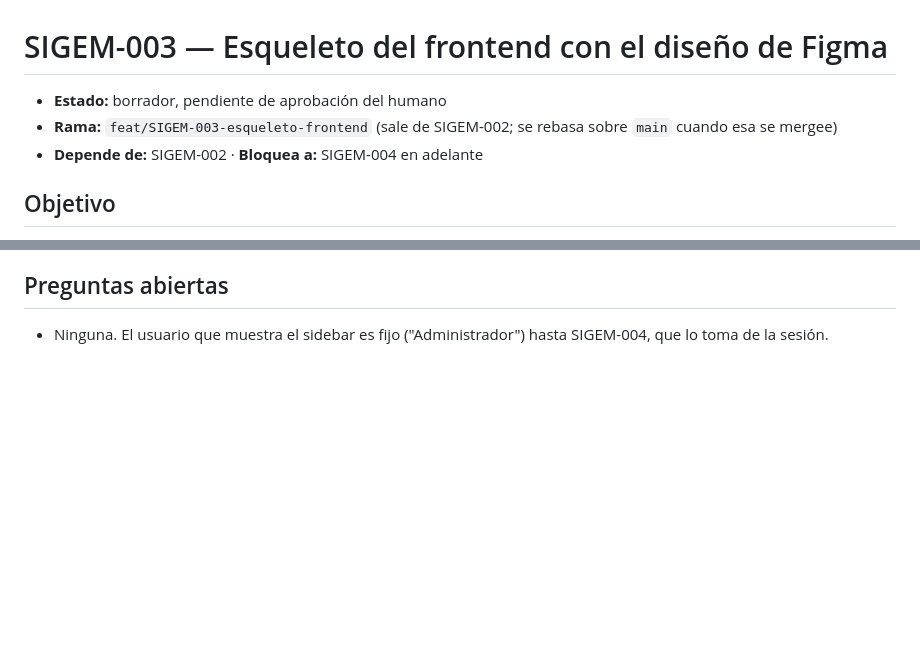
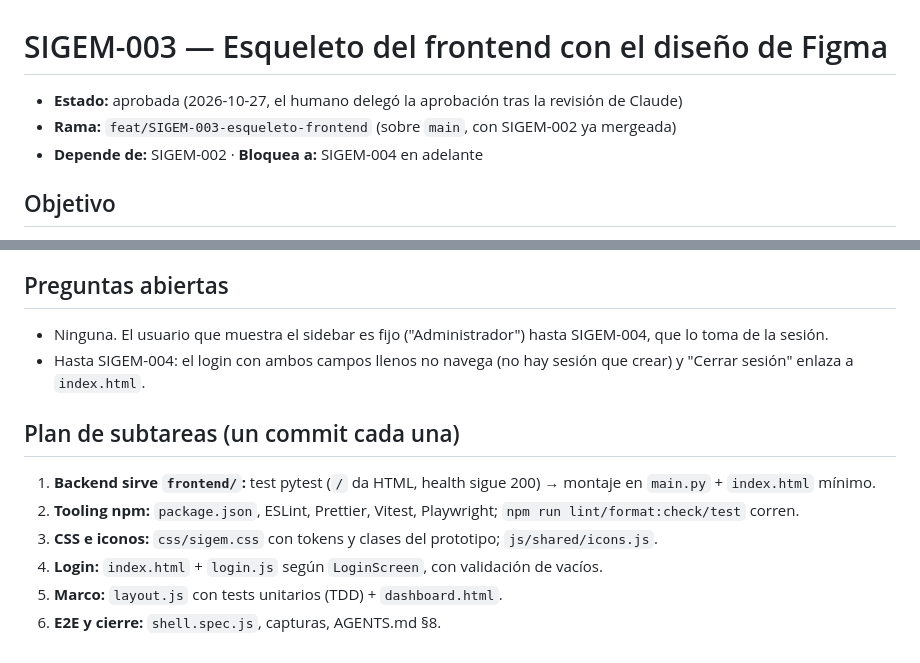
Before and after one commit to dmauryf1-byte/SIGEM, a Markdown page: docs/specs/SIGEM-003.md, 2 parts joined by grey strips. Rendered like a GitHub page; blank space fills up the shorter version.

Commit message:
docs(specs): aprobar spec y plan de subtareas (SIGEM-003)
Co-Authored-By: Claude Opus 5.5 <noreply@anthropic.com>

```diff
--- a/docs/specs/SIGEM-003.md
+++ b/docs/specs/SIGEM-003.md
@@ -1,7 +1,7 @@
 # SIGEM-003 — Esqueleto del frontend con el diseño de Figma
 
-- **Estado:** borrador, pendiente de aprobación del humano
-- **Rama:** `feat/SIGEM-003-esqueleto-frontend` (sale de SIGEM-002; se rebasa sobre `main` cuando esa se mergee)
+- **Estado:** aprobada (2026-10-27, el humano delegó la aprobación tras la revisión de Claude)
+- **Rama:** `feat/SIGEM-003-esqueleto-frontend` (sobre `main`, con SIGEM-002 ya mergeada)
 - **Depende de:** SIGEM-002 · **Bloquea a:** SIGEM-004 en adelante
 
 ## Objetivo
@@ -112,3 +112,13 @@ npm run lint; npm run format:check; npm run test -- --run; npx playwright test
 ## Preguntas abiertas
 
 - Ninguna. El usuario que muestra el sidebar es fijo ("Administrador") hasta SIGEM-004, que lo toma de la sesión.
+- Hasta SIGEM-004: el login con ambos campos llenos no navega (no hay sesión que crear) y "Cerrar sesión" enlaza a `index.html`.
+
+## Plan de subtareas (un commit cada una)
+
+1. **Backend sirve `frontend/`:** test pytest (`/` da HTML, health sigue 200) → montaje en `main.py` + `index.html` mínimo.
+2. **Tooling npm:** `package.json`, ESLint, Prettier, Vitest, Playwright; `npm run lint/format:check/test` corren.
+3. **CSS e iconos:** `css/sigem.css` con tokens y clases del prototipo; `js/shared/icons.js`.
+4. **Login:** `index.html` + `login.js` según `LoginScreen`, con validación de vacíos.
+5. **Marco:** `layout.js` con tests unitarios (TDD) + `dashboard.html`.
+6. **E2E y cierre:** `shell.spec.js`, capturas, AGENTS.md §8.
```
